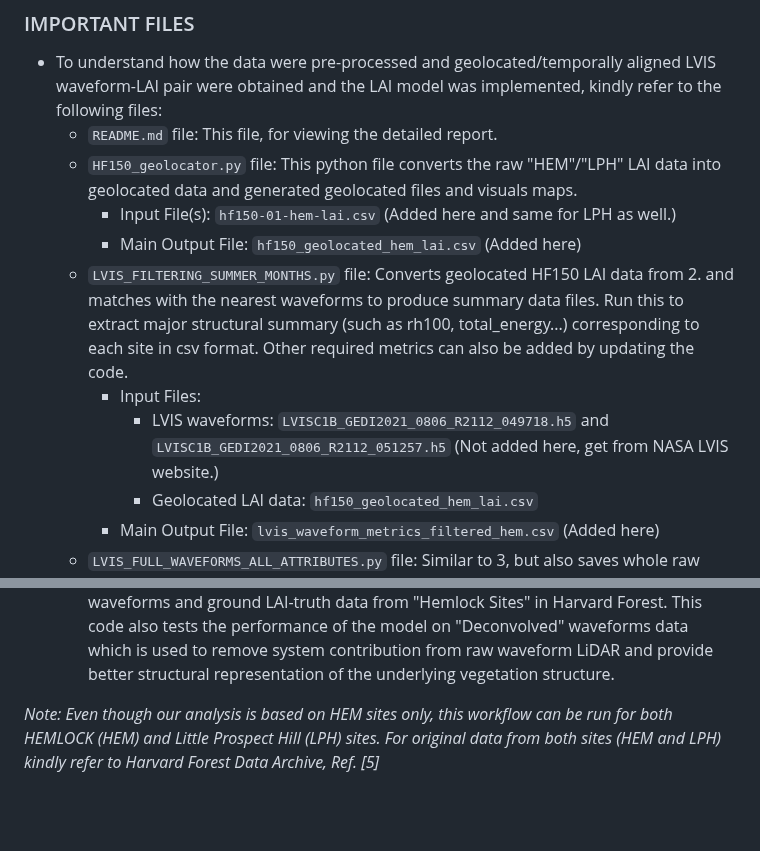
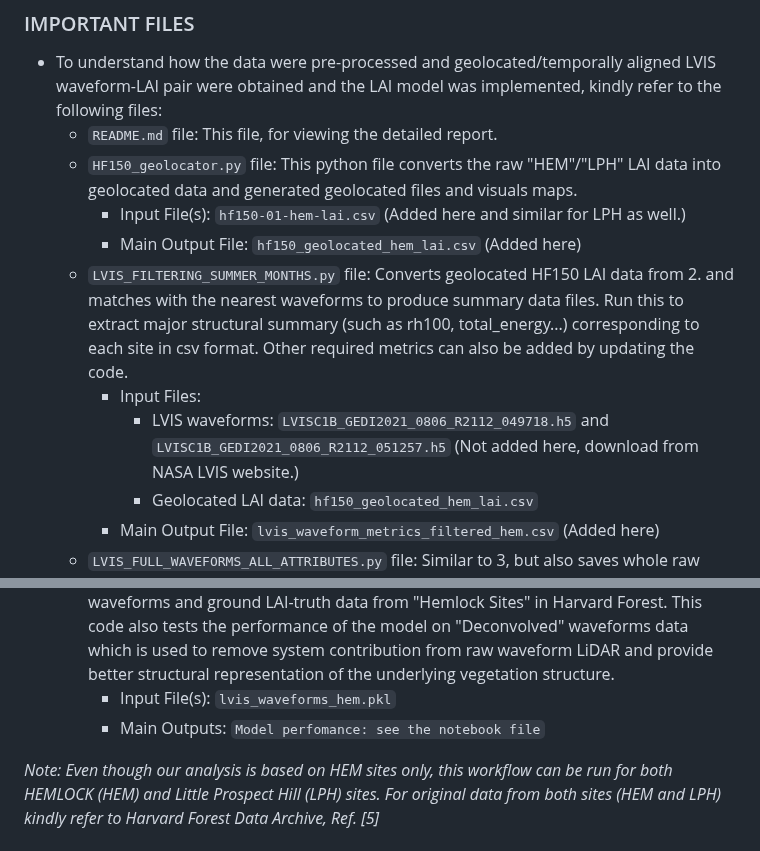
Before and after one commit to Bhatta6190/Waveform-LiDAR-Analysis, a Markdown page: Novel-LAI-estimation/README.md, 2 parts joined by grey strips. Rendered like a GitHub page; blank space fills up the shorter version.

```diff
--- a/Novel-LAI-estimation/README.md
+++ b/Novel-LAI-estimation/README.md
@@ -23,13 +23,13 @@
 - To understand how the data were pre-processed and geolocated/temporally aligned LVIS waveform-LAI pair were obtained and the LAI model was implemented, kindly refer to the following files:
     - `README.md` file: This file, for viewing the detailed report.
     - `HF150_geolocator.py` file: This python file converts the raw "HEM"/"LPH" LAI data into geolocated data and generated geolocated files and visuals maps.
-        - Input File(s): `hf150-01-hem-lai.csv` (Added here and same for LPH as well.)
+        - Input File(s): `hf150-01-hem-lai.csv` (Added here and similar for LPH as well.)
         - Main Output File: `hf150_geolocated_hem_lai.csv` (Added here)
     - `LVIS_FILTERING_SUMMER_MONTHS.py` file: Converts geolocated HF150 LAI data from 2. and matches with the nearest waveforms
         to produce summary data files. Run this to extract major structural summary (such as rh100, total_energy...) corresponding to each site in csv format.
         Other required metrics can also be added by updating the code.
         - Input Files:
-            - LVIS waveforms: `LVISC1B_GEDI2021_0806_R2112_049718.h5` and `LVISC1B_GEDI2021_0806_R2112_051257.h5` (Not added here, get from NASA LVIS website.)
+            - LVIS waveforms: `LVISC1B_GEDI2021_0806_R2112_049718.h5` and `LVISC1B_GEDI2021_0806_R2112_051257.h5` (Not added here, download from NASA LVIS website.)
             - Geolocated LAI data: `hf150_geolocated_hem_lai.csv`
         - Main Output File: `lvis_waveform_metrics_filtered_hem.csv` (Added here)
     - `LVIS_FULL_WAVEFORMS_ALL_ATTRIBUTES.py` file: Similar to 3, but also saves whole raw waveform along with associated LAI values for modeling.
@@ -38,6 +38,8 @@
                 - Geolocated LAI data: `hf150_geolocated_hem_lai.csv`
         - Main Output File: `lvis_waveforms_hem.pkl` (Added here)
     - `Analysis_file.ipynb`: This python notebook tests the performance of the Novel LAI estimation model (Bhatta et al.(2025)), modeled using simulated data, on the real LVIS waveforms and ground LAI-truth data from "Hemlock Sites" in Harvard Forest. This code also tests the performance of the model on "Deconvolved" waveforms data which is used to remove system contribution from raw waveform LiDAR and provide better structural representation of the underlying vegetation structure.
+        - Input File(s): `lvis_waveforms_hem.pkl`
+        - Main Outputs: `Model perfomance: see the notebook file`
 
 *Note: Even though our analysis is based on HEM sites only, this workflow can be run for both HEMLOCK (HEM) and Little Prospect Hill (LPH) sites. For original data from both sites (HEM and LPH) kindly refer to Harvard Forest Data Archive, Ref. [5]*
 
```
